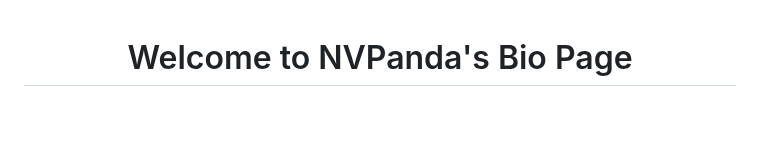
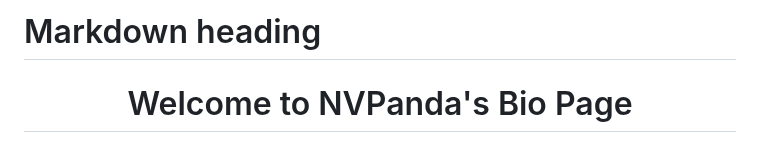
Before and after one commit to NVPanda/NVPanda, a Markdown page: README.md, the part around the change. Rendered like a GitHub page; blank space fills up the shorter version.

```diff
--- a/README.md
+++ b/README.md
@@ -1,3 +1,5 @@
+# Markdown heading
+
 <H1 align="center">Welcome to NVPanda's Bio Page</H1>
 
 
```
